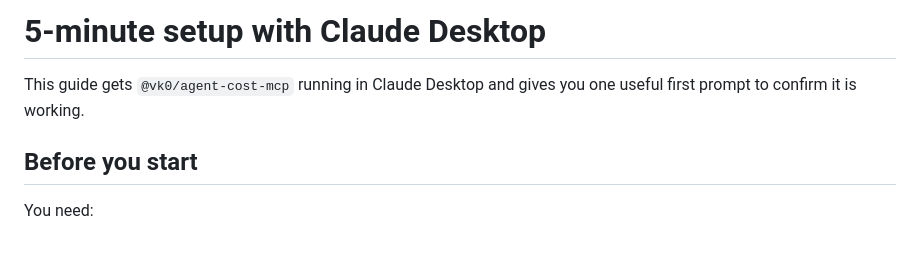
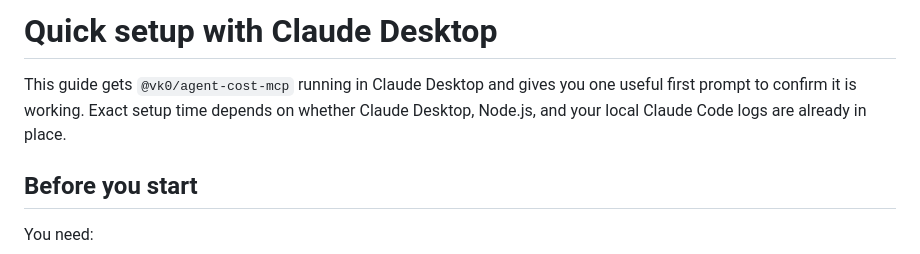
Before and after one commit to vk0dev/agent-cost-mcp, a Markdown page: docs/claude-desktop-quickstart.md, the part around the change. GitHub-like rendering.

Commit message:
docs: soften unsupported efficiency timing claims

```diff
--- a/docs/claude-desktop-quickstart.md
+++ b/docs/claude-desktop-quickstart.md
@@ -1,6 +1,6 @@
-# 5-minute setup with Claude Desktop
+# Quick setup with Claude Desktop
 
-This guide gets `@vk0/agent-cost-mcp` running in Claude Desktop and gives you one useful first prompt to confirm it is working.
+This guide gets `@vk0/agent-cost-mcp` running in Claude Desktop and gives you one useful first prompt to confirm it is working. Exact setup time depends on whether Claude Desktop, Node.js, and your local Claude Code logs are already in place.
 
 ## Before you start
 
```
Also changed, not shown: README.md (+1 -1 lines).
